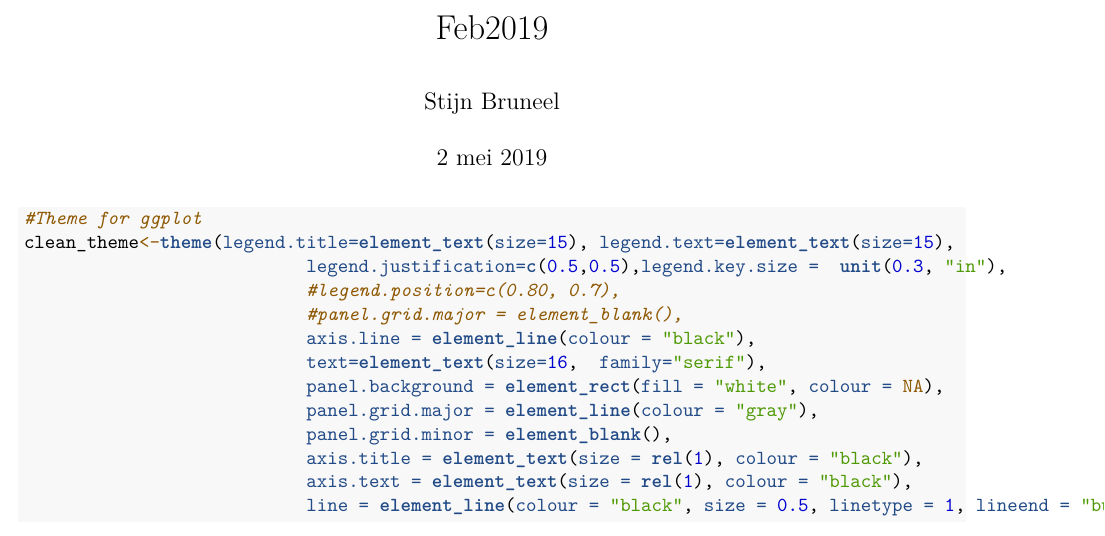
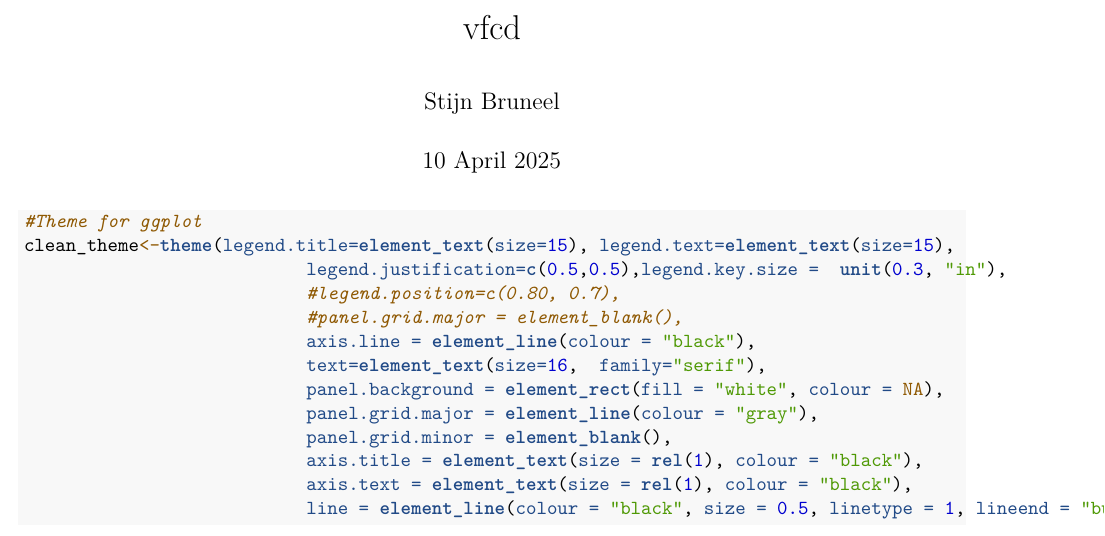
Before and after one commit to stijnbruneel/vfcd-fish-gps, an R Markdown document (analysis.Rmd): part of page 1 of 400, cut at the place of the change. Rendered offline with R 4.5, knitr and Pandoc, then LaTeX, with nearby package versions; some code elsewhere in the file could not run offline.

Commit message:
Update analysis.Rmd

```diff
--- a/analysis.Rmd
+++ b/analysis.Rmd
@@ -1,7 +1,7 @@
 ---
-title: "Feb2019"
+title: "vfcd"
 author: "Stijn Bruneel"
-date: "2 mei 2019"
+date: "10 April 2025"
 output: pdf_document
 ---
 
```
